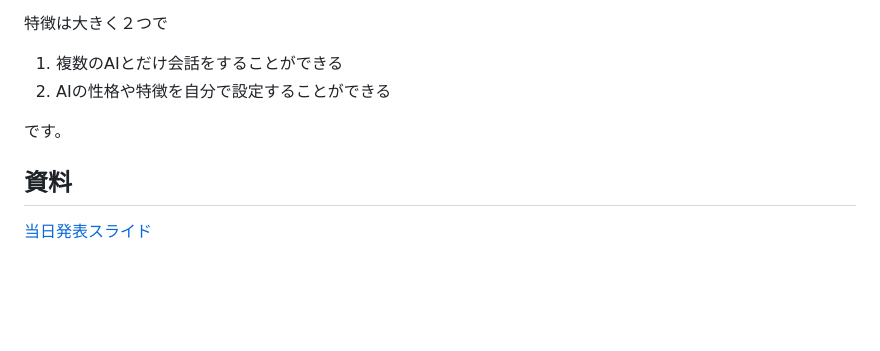
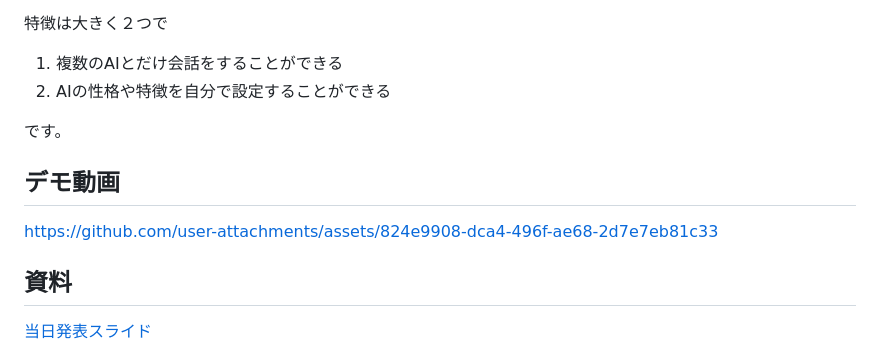
Before and after one commit to kyushu-silicon-valley/spajam_app_public, a Markdown page: README.md, the part around the change. GitHub-like rendering; blank space fills up the shorter version.

```diff
--- a/README.md
+++ b/README.md
@@ -18,6 +18,13 @@
 2. AIの性格や特徴を自分で設定することができる
 
 です。
+
+## デモ動画
+
+
+
+https://github.com/user-attachments/assets/824e9908-dca4-496f-ae68-2d7e7eb81c33
+
 
 
 ## 資料
```
